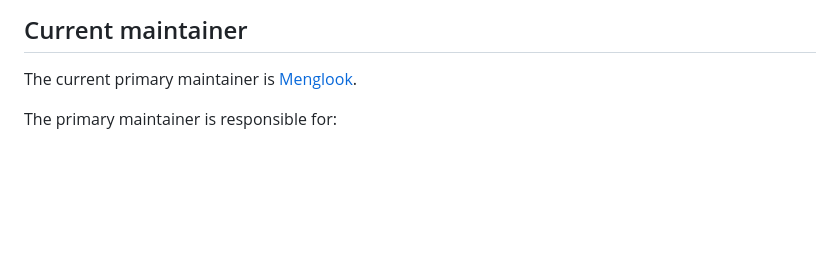
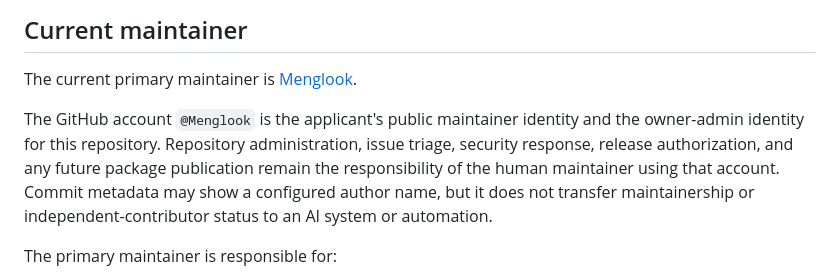
Before and after one commit to Menglook/codexpro-runtime, a Markdown page: GOVERNANCE.md, the part around the change. Rendered like a GitHub page; blank space fills up the shorter version.

Commit message:
docs: clarify primary maintainer identity

```diff
--- a/GOVERNANCE.md
+++ b/GOVERNANCE.md
@@ -5,6 +5,8 @@ CodexPro Runtime is currently an independently maintained source-preview project
 ## Current maintainer
 
 The current primary maintainer is [Menglook](https://github.com/Menglook).
+
+The GitHub account `@Menglook` is the applicant's public maintainer identity and the owner-admin identity for this repository. Repository administration, issue triage, security response, release authorization, and any future package publication remain the responsibility of the human maintainer using that account. Commit metadata may show a configured author name, but it does not transfer maintainership or independent-contributor status to an AI system or automation.
 
 The primary maintainer is responsible for:
 
```
